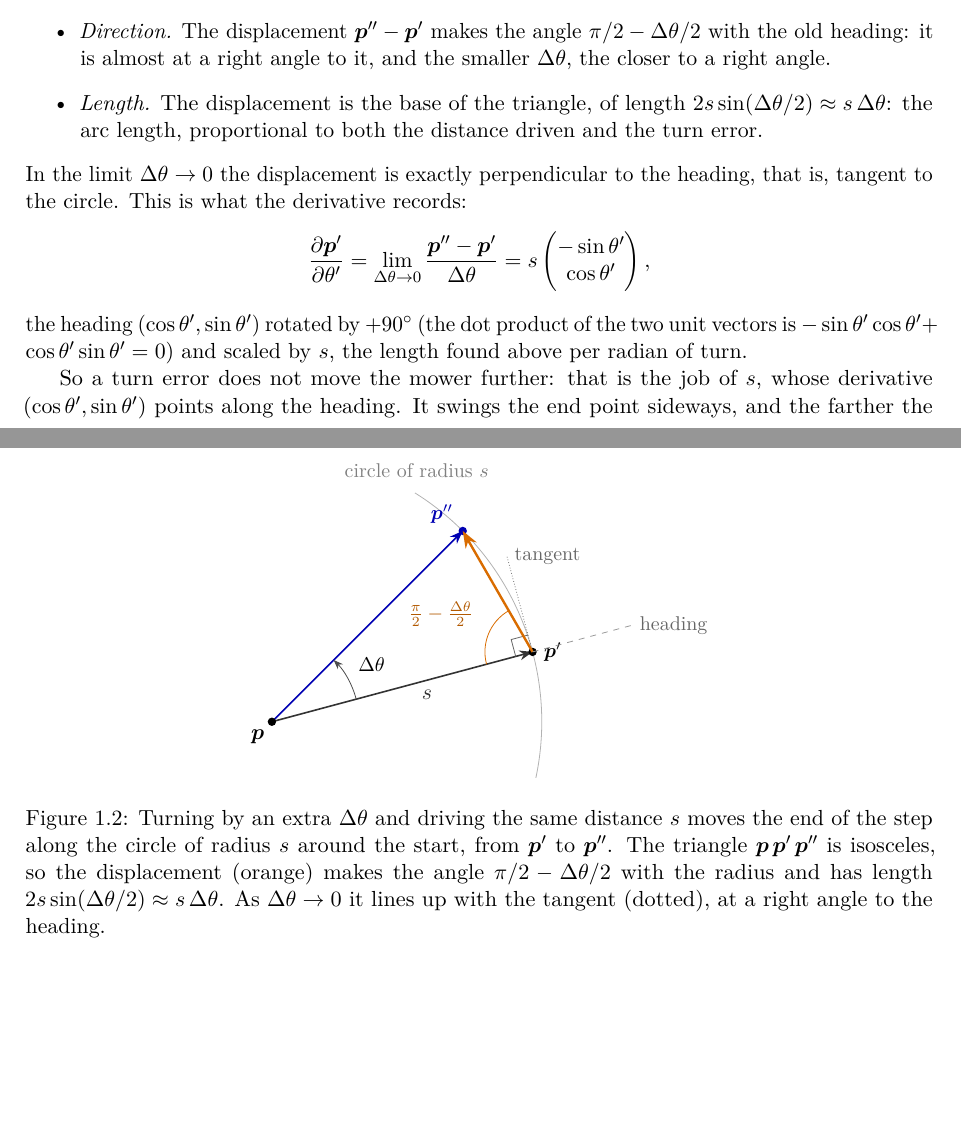
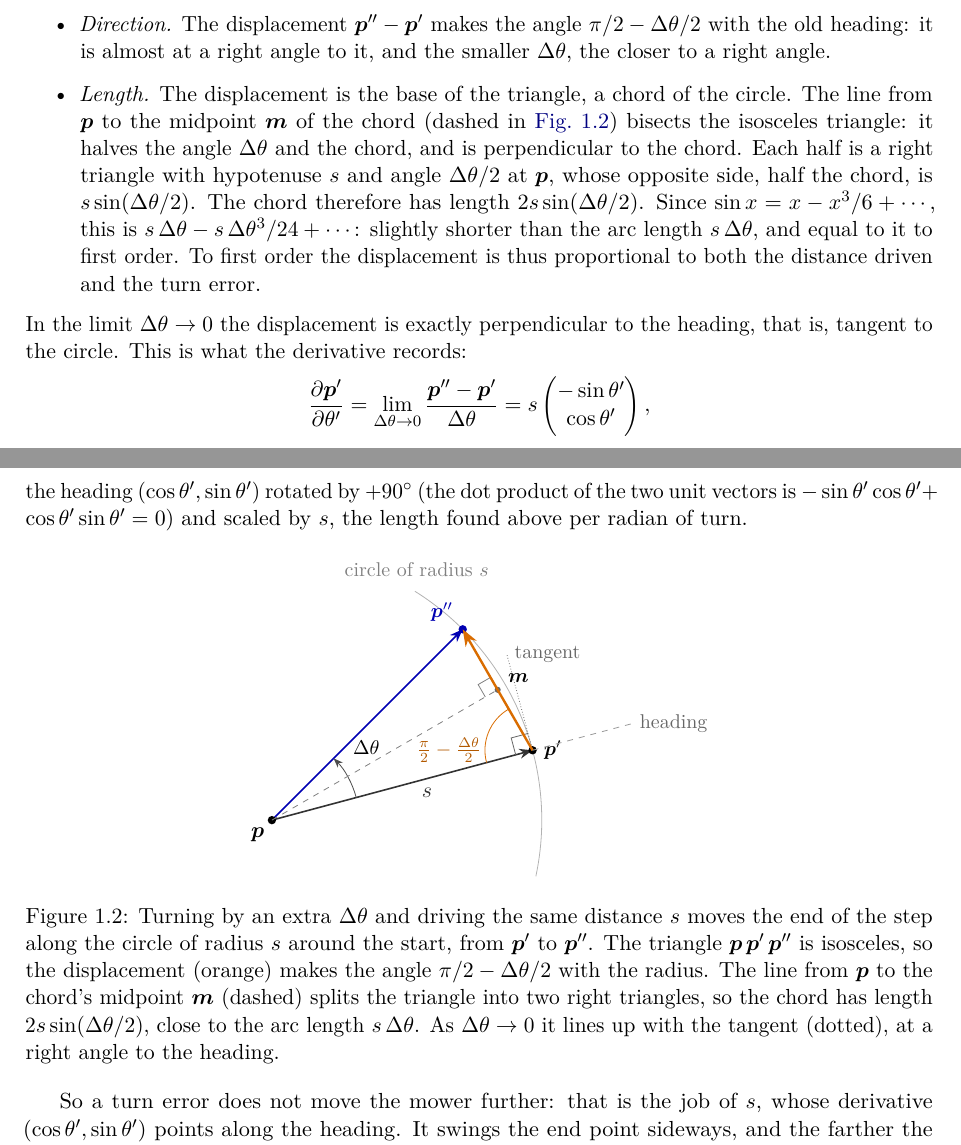
Before and after one commit to CL-BZH/Bayesian_Filters, a LaTeX thesis (book/main.tex, which reads book/chapters/01-state-space.tex): two parts of pages 8 and 9 of 60, joined at a grey line, cut so that both start at the same text, the shorter picture padded with empty space. Compiled offline with pdfLaTeX.

Commit message:
Book: derive the chord length 2s sin(dtheta/2) and draw the bisector

```diff
--- a/book/chapters/01-state-space.tex
+++ b/book/chapters/01-state-space.tex
@@ -129,9 +129,18 @@ $(\pi-\Delta\theta)/2=\pi/2-\Delta\theta/2$. Two facts follow.
   \item \emph{Direction.} The displacement $\p''-\p'$ makes the angle
     $\pi/2-\Delta\theta/2$ with the old heading: it is almost at a right
     angle to it, and the smaller $\Delta\theta$, the closer to a right angle.
-  \item \emph{Length.} The displacement is the base of the triangle, of
-    length $2s\sin(\Delta\theta/2)\approx s\,\Delta\theta$: the arc length,
-    proportional to both the distance driven and the turn error.
+  \item \emph{Length.} The displacement is the base of the triangle, a chord
+    of the circle. The line from $\p$ to the midpoint $\bm{m}$ of the chord
+    (dashed in \cref{fig:tangent}) bisects the isosceles triangle: it halves
+    the angle $\Delta\theta$ and the chord, and is perpendicular to the
+    chord. Each half is a right triangle with hypotenuse $s$ and angle
+    $\Delta\theta/2$ at $\p$, whose opposite side, half the chord, is
+    $s\sin(\Delta\theta/2)$. The chord therefore has length
+    $2s\sin(\Delta\theta/2)$. Since $\sin x=x-x^3/6+\dotsb$, this is
+    $s\,\Delta\theta-s\,\Delta\theta^3/24+\dotsb$: slightly shorter than the
+    arc length $s\,\Delta\theta$, and equal to it to first order. To first
+    order the displacement is thus proportional to both the distance driven
+    and the turn error.
 \end{itemize}
 In the limit $\Delta\theta\to0$ the displacement is exactly perpendicular to
 the heading, that is, tangent to the circle. This is what the derivative
@@ -159,7 +168,7 @@ length found above per radian of turn.
   \draw[->,thick,blue!70!black] (P) -- (\th+\dth:\s);
   \draw[->,black!70] (P) ++(\th:1.1) arc[start angle=\th,
     end angle=\th+\dth,radius=1.1];
-  \node[font=\small] at ($(P)+({\th+\dth/2}:1.45)$) {$\Delta\theta$};
+  \node[font=\small] at ($(P)+({\th+0.75*\dth}:1.5)$) {$\Delta\theta$};
   \fill (P) circle (1.5pt) node[below left] {$\p$};
   \fill (\th:\s) circle (1.5pt);
   \fill[blue!70!black] (\th+\dth:\s) circle (1.5pt);
@@ -171,13 +180,20 @@ length found above per radian of turn.
     node[right,font=\small,black!60] {tangent};
   \draw[black!60] (\th:\s) ++(\th+180:0.22) -- ++(\th+90:0.22)
     -- ++(\th:0.22);
+  % bisector from p to the midpoint m of the chord, with its right angle
+  \coordinate (M) at ($(\th:\s)!0.5!(\th+\dth:\s)$);
+  \draw[dashed,black!50] (P) -- (M);
+  \draw[black!50] (M) ++(\th+\dth/2+180:0.18) -- ++(\th+\dth/2+90:0.18)
+    -- ++(\th+\dth/2:0.18);
+  \fill[black!60] (M) circle (1.1pt);
+  \node[font=\small] at ($(M)+(\th+\dth/2:0.3)$) {$\bm{m}$};
   % chord p' -> p'': the actual displacement
   \draw[->,very thick,orange!85!black] (\th:\s) -- (\th+\dth:\s);
   % base angle of the isosceles triangle at p'
   \draw[orange!85!black] (\th:\s) ++(\th+180:0.6)
     arc[start angle=\th+180,end angle={\th+180-(90-\dth/2)},radius=0.6];
   \node[font=\small,orange!70!black] at
-    ($(\th:\s)+({\th+180-(90-\dth/2)/2}:1.25)$)
+    ($(\th:\s)+(180:1.05)$)
     {$\tfrac{\pi}{2}-\tfrac{\Delta\theta}{2}$};
   \draw[dashed,black!40] (\th:\s) -- ++(\th:1.3) node[right,
     font=\small,black!60] {heading};
@@ -186,7 +202,9 @@ length found above per radian of turn.
 $s$ moves the end of the step along the circle of radius $s$ around the
 start, from $\p'$ to $\p''$. The triangle $\p\,\p'\,\p''$ is isosceles, so
 the displacement (orange) makes the angle $\pi/2-\Delta\theta/2$ with the
-radius and has length $2s\sin(\Delta\theta/2)\approx s\,\Delta\theta$. As
+radius. The line from $\p$ to the chord's midpoint $\bm m$ (dashed) splits
+the triangle into two right triangles, so the chord has length
+$2s\sin(\Delta\theta/2)$, close to the arc length $s\,\Delta\theta$. As
 $\Delta\theta\to0$ it lines up with the tangent (dotted), at a right angle to
 the heading.}
 \label{fig:tangent}
```
Also changed, not shown: 1 other file.
